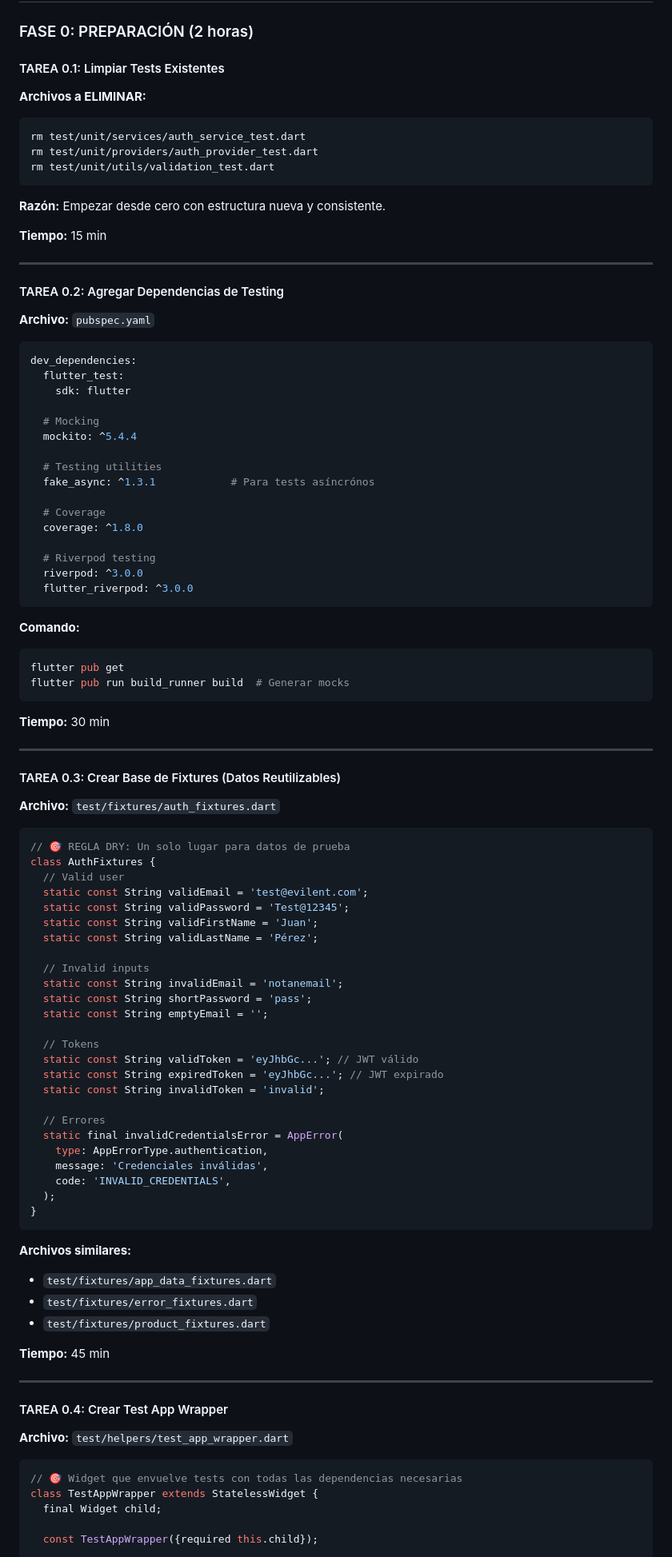
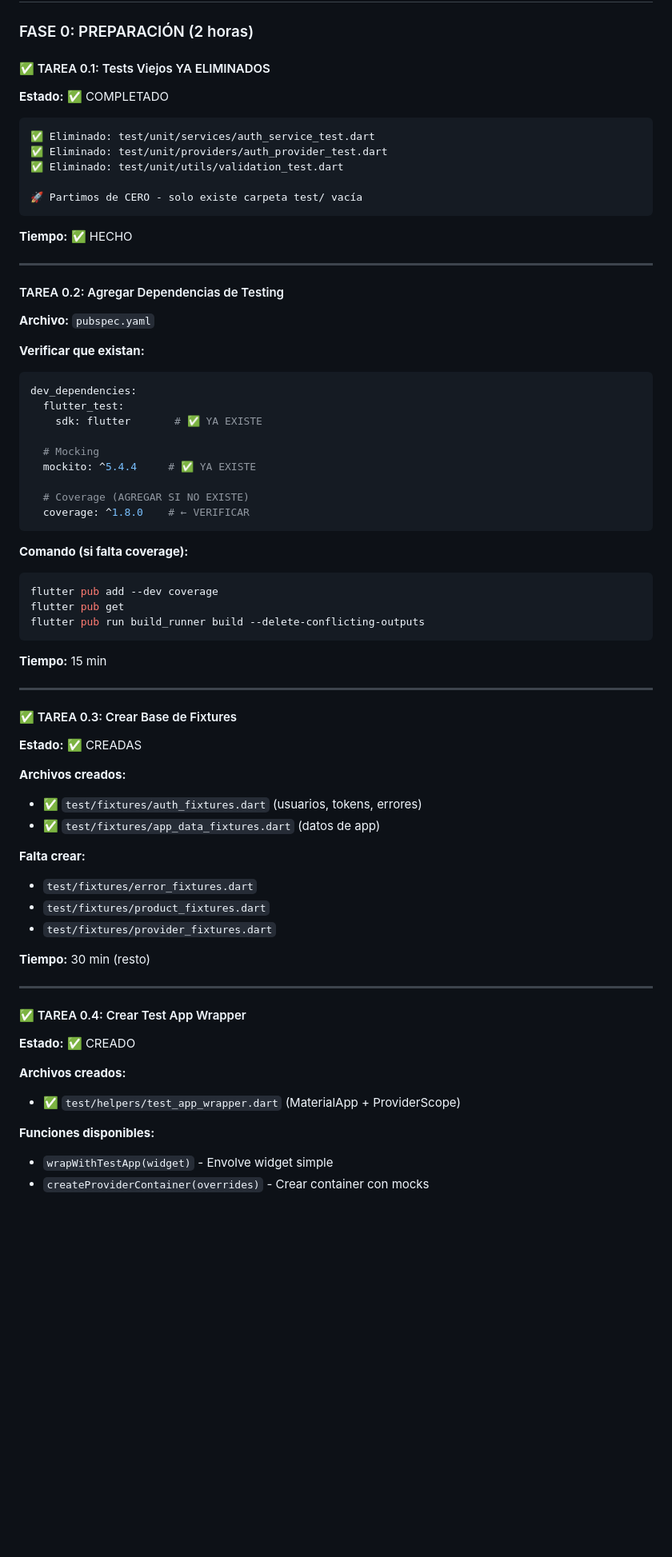
Before and after one commit to Skynet-IA/evilent-backend-microservices-cdk, a Markdown page: FRONTEND/ROADMAP_TESTING_DESDE_CERO.md, the part around one of its changes. Shown at 80% size. Rendered like a GitHub page; blank space fills up the shorter version.

Commit message:
refactor: actualizar roadmap testing - empezamos de cero, fase 0 70% completada

````diff
--- a/FRONTEND/ROADMAP_TESTING_DESDE_CERO.md
+++ b/FRONTEND/ROADMAP_TESTING_DESDE_CERO.md
@@ -149,99 +149,70 @@ test/
 
 ### FASE 0: PREPARACIÓN (2 horas)
 
-#### TAREA 0.1: Limpiar Tests Existentes
-**Archivos a ELIMINAR:**
-```bash
-rm test/unit/services/auth_service_test.dart
-rm test/unit/providers/auth_provider_test.dart
-rm test/unit/utils/validation_test.dart
+#### ✅ TAREA 0.1: Tests Viejos YA ELIMINADOS
+**Estado:** ✅ COMPLETADO
+```
+✅ Eliminado: test/unit/services/auth_service_test.dart
+✅ Eliminado: test/unit/providers/auth_provider_test.dart
+✅ Eliminado: test/unit/utils/validation_test.dart
+
+🚀 Partimos de CERO - solo existe carpeta test/ vacía
 ```
 
-**Razón:** Empezar desde cero con estructura nueva y consistente.
-
-**Tiempo:** 15 min
+**Tiempo:** ✅ HECHO
 
 ---
 
 #### TAREA 0.2: Agregar Dependencias de Testing
 **Archivo:** `pubspec.yaml`
 
+**Verificar que existan:**
 ```yaml
 dev_dependencies:
   flutter_test:
-    sdk: flutter
+    sdk: flutter       # ✅ YA EXISTE
 
   # Mocking
-  mockito: ^5.4.4
+  mockito: ^5.4.4     # ✅ YA EXISTE
 
-  # Testing utilities
-  fake_async: ^1.3.1            # Para tests asíncrónos
-
-  # Coverage
-  coverage: ^1.8.0
-
-  # Riverpod testing
-  riverpod: ^3.0.0
-  flutter_riverpod: ^3.0.0
+  # Coverage (AGREGAR SI NO EXISTE)
+  coverage: ^1.8.0    # ← VERIFICAR
 ```
 
-**Comando:**
+**Comando (si falta coverage):**
 ```bash
+flutter pub add --dev coverage
 flutter pub get
-flutter pub run build_runner build  # Generar mocks
+flutter pub run build_runner build --delete-conflicting-outputs
 ```
 
-**Tiempo:** 30 min
+**Tiempo:** 15 min
 
 ---
 
-#### TAREA 0.3: Crear Base de Fixtures (Datos Reutilizables)
-**Archivo:** `test/fixtures/auth_fixtures.dart`
+#### ✅ TAREA 0.3: Crear Base de Fixtures
+**Estado:** ✅ CREADAS
 
-```dart
-// 🎯 REGLA DRY: Un solo lugar para datos de prueba
-class AuthFixtures {
-  // Valid user
-  static const String validEmail = 'test@evilent.com';
-  static const String validPassword = 'Test@12345';
-  static const String validFirstName = 'Juan';
-  static const String validLastName = 'Pérez';
+**Archivos creados:**
+- ✅ `test/fixtures/auth_fixtures.dart` (usuarios, tokens, errores)
+- ✅ `test/fixtures/app_data_fixtures.dart` (datos de app)
 
-  // Invalid inputs
-  static const String invalidEmail = 'notanemail';
-  static const String shortPassword = 'pass';
-  static const String emptyEmail = '';
-
-  // Tokens
-  static const String validToken = 'eyJhbGc...'; // JWT válido
-  static const String expiredToken = 'eyJhbGc...'; // JWT expirado
-  static const String invalidToken = 'invalid';
-
-  // Errores
-  static final invalidCredentialsError = AppError(
-    type: AppErrorType.authentication,
-    message: 'Credenciales inválidas',
-    code: 'INVALID_CREDENTIALS',
-  );
-}
-```
-
-**Archivos similares:**
-- `test/fixtures/app_data_fixtures.dart`
+**Falta crear:**
 - `test/fixtures/error_fixtures.dart`
 - `test/fixtures/product_fixtures.dart`
+- `test/fixtures/provider_fixtures.dart`
 
-**Tiempo:** 45 min
+**Tiempo:** 30 min (resto)
 
 ---
 
-#### TAREA 0.4: Crear Test App Wrapper
-**Archivo:** `test/helpers/test_app_wrapper.dart`
+#### ✅ TAREA 0.4: Crear Test App Wrapper
+**Estado:** ✅ CREADO
 
-```dart
-// 🎯 Widget que envuelve tests con todas las dependencias necesarias
-class TestAppWrapper extends StatelessWidget {
-  final Widget child;
+**Archivos creados:**
+- ✅ `test/helpers/test_app_wrapper.dart` (MaterialApp + ProviderScope)
 
-  const TestAppWrapper({required this.child});
+**Funciones disponibles:**
+- `wrapWithTestApp(widget)` - Envolve widget simple
+- `createProviderContainer(overrides)` - Crear container con mocks
 
````
Also changed, not shown: other parts of FRONTEND/ROADMAP_TESTING_DESDE_CERO.md (+33 -39 lines).
